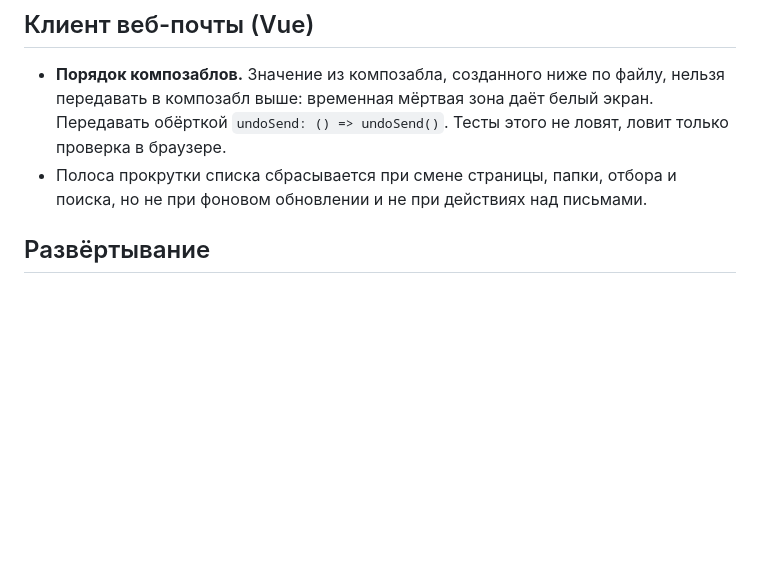
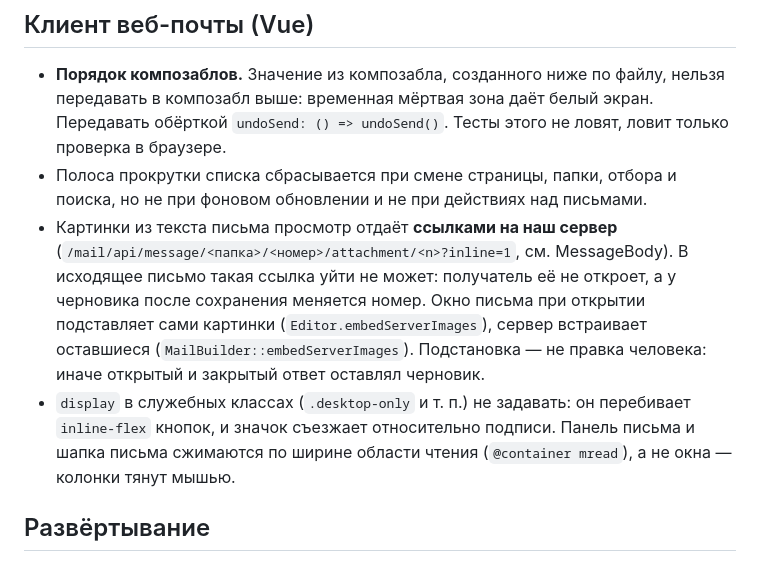
Before and after one commit to crowartie/mailadmin, a Markdown page: docs/gotchas.md, the part around the change. GitHub-like rendering; blank space fills up the shorter version.

Commit message:
Документация: ловушки со ссылками на картинки и служебными классами
Co-Authored-By: Claude Opus 5.5 <noreply@anthropic.com>

```diff
--- a/docs/gotchas.md
+++ b/docs/gotchas.md
@@ -82,6 +82,15 @@
   `undoSend: () => undoSend()`. Тесты этого не ловят, ловит только проверка в браузере.
 - Полоса прокрутки списка сбрасывается при смене страницы, папки, отбора и поиска, но не при
   фоновом обновлении и не при действиях над письмами.
+- Картинки из текста письма просмотр отдаёт **ссылками на наш сервер**
+  (`/mail/api/message/<папка>/<номер>/attachment/<n>?inline=1`, см. MessageBody). В исходящее письмо
+  такая ссылка уйти не может: получатель её не откроет, а у черновика после сохранения меняется
+  номер. Окно письма при открытии подставляет сами картинки (`Editor.embedServerImages`), сервер
+  встраивает оставшиеся (`MailBuilder::embedServerImages`). Подстановка — не правка человека:
+  иначе открытый и закрытый ответ оставлял черновик.
+- `display` в служебных классах (`.desktop-only` и т. п.) не задавать: он перебивает `inline-flex`
+  кнопок, и значок съезжает относительно подписи. Панель письма и шапка письма сжимаются по ширине
+  области чтения (`@container mread`), а не окна — колонки тянут мышью.
 
 ## Развёртывание
 
```
